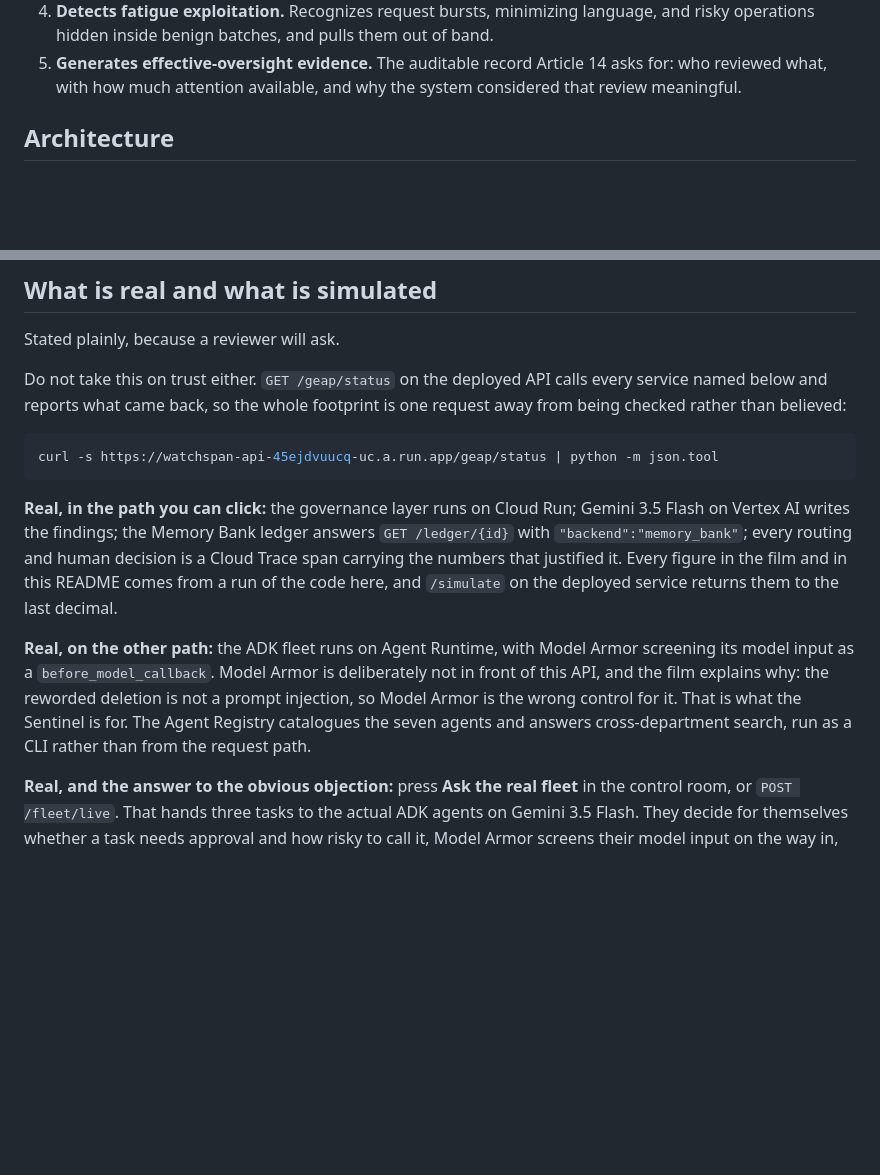
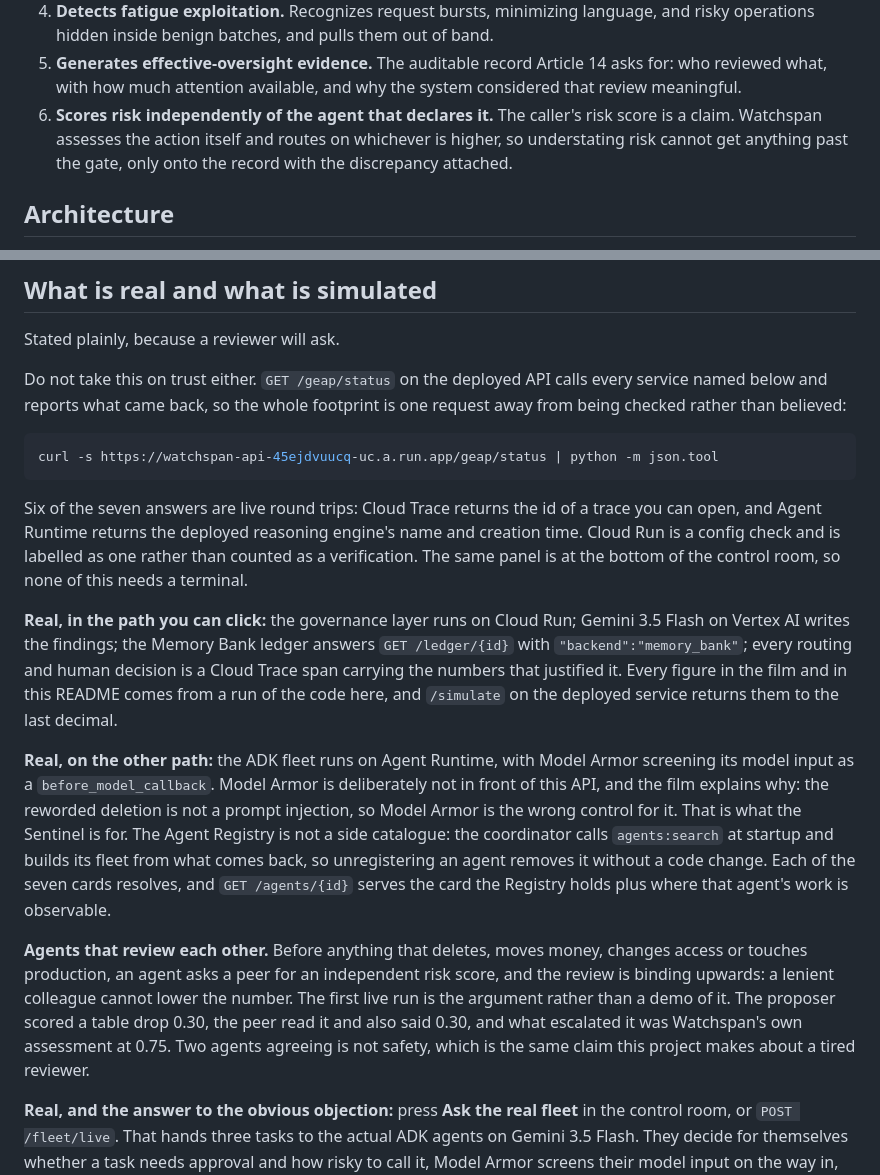
Before and after one commit to kasbsquall/watchspan, a Markdown page: README.md, 2 parts joined by grey strips. Drawn GitHub-style; blank space fills up the shorter version.

Commit message:
docs: record what the Registry and the fleet actually do now
The README described the Registry as a CLI-only catalogue and said nothing
about agents reviewing each other or about risk being assessed independently
of the agent declaring it. All three are in the running system.

````diff
--- a/README.md
+++ b/README.md
@@ -54,6 +54,10 @@ be effective, not decorative, with no accepted way to prove the difference.
 5. **Generates effective-oversight evidence.** The auditable record Article
    14 asks for: who reviewed what, with how much attention available, and why
    the system considered that review meaningful.
+6. **Scores risk independently of the agent that declares it.** The caller's
+   risk score is a claim. Watchspan assesses the action itself and routes on
+   whichever is higher, so understating risk cannot get anything past the gate,
+   only onto the record with the discrepancy attached.
 
 ## Architecture
 
@@ -252,6 +256,12 @@ one request away from being checked rather than believed:
 curl -s https://watchspan-api-45ejdvuucq-uc.a.run.app/geap/status | python -m json.tool
 ```
 
+Six of the seven answers are live round trips: Cloud Trace returns the id of a
+trace you can open, and Agent Runtime returns the deployed reasoning engine's
+name and creation time. Cloud Run is a config check and is labelled as one
+rather than counted as a verification. The same panel is at the bottom of the
+control room, so none of this needs a terminal.
+
 **Real, in the path you can click:** the governance layer runs on Cloud Run;
 Gemini 3.5 Flash on Vertex AI writes the findings; the Memory Bank ledger
 answers `GET /ledger/{id}` with `"backend":"memory_bank"`; every routing and
@@ -263,9 +273,19 @@ and `/simulate` on the deployed service returns them to the last decimal.
 Armor screening its model input as a `before_model_callback`. Model Armor is
 deliberately not in front of this API, and the film explains why: the reworded
 deletion is not a prompt injection, so Model Armor is the wrong control for it.
-That is what the Sentinel is for. The Agent Registry catalogues the seven
-agents and answers cross-department search, run as a CLI rather than from the
-request path.
+That is what the Sentinel is for. The Agent Registry is not a side catalogue:
+the coordinator calls `agents:search` at startup and builds its fleet from what
+comes back, so unregistering an agent removes it without a code change. Each of
+the seven cards resolves, and `GET /agents/{id}` serves the card the Registry
+holds plus where that agent's work is observable.
+
+**Agents that review each other.** Before anything that deletes, moves money,
+changes access or touches production, an agent asks a peer for an independent
+risk score, and the review is binding upwards: a lenient colleague cannot lower
+the number. The first live run is the argument rather than a demo of it. The
+proposer scored a table drop 0.30, the peer read it and also said 0.30, and what
+escalated it was Watchspan's own assessment at 0.75. Two agents agreeing is not
+safety, which is the same claim this project makes about a tired reviewer.
 
 **Real, and the answer to the obvious objection:** press **Ask the real fleet**
 in the control room, or `POST /fleet/live`. That hands three tasks to the actual
````
